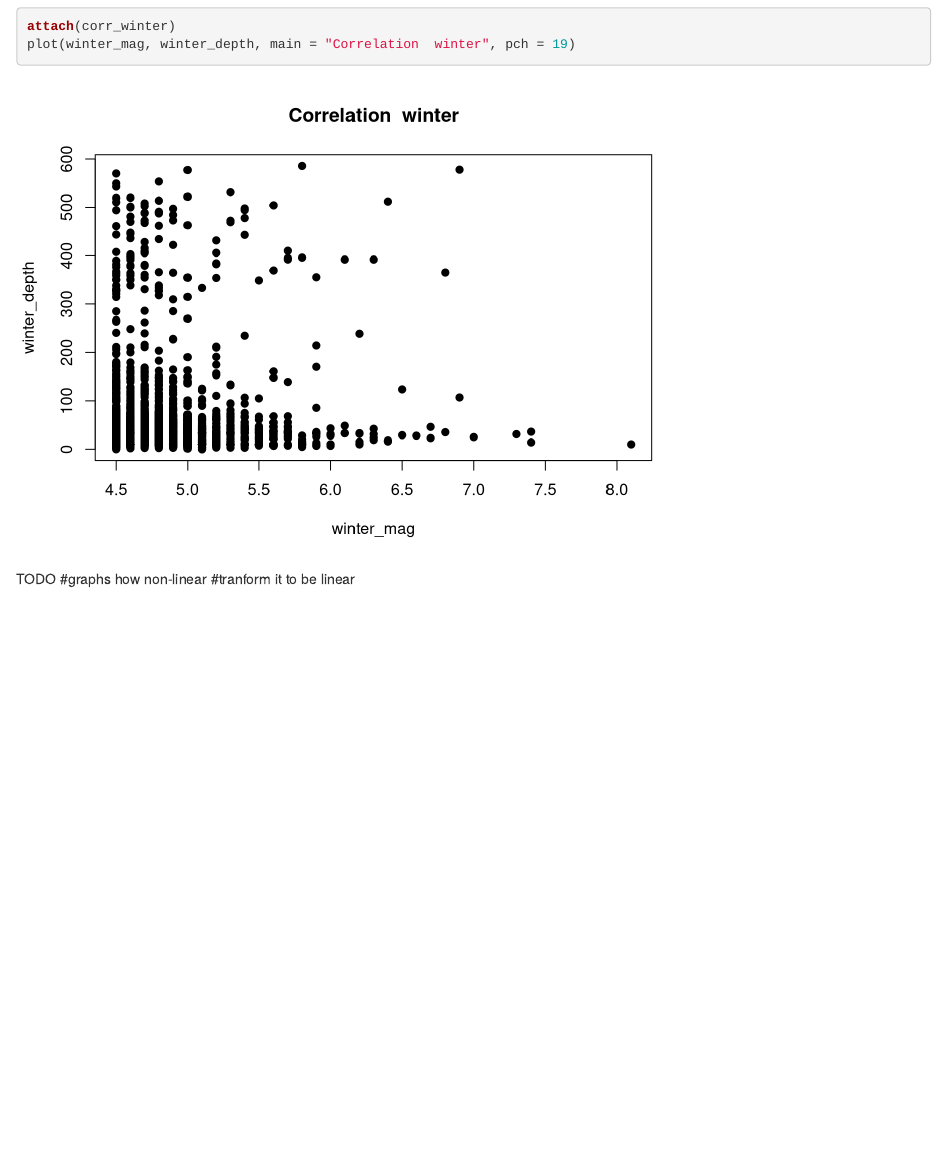
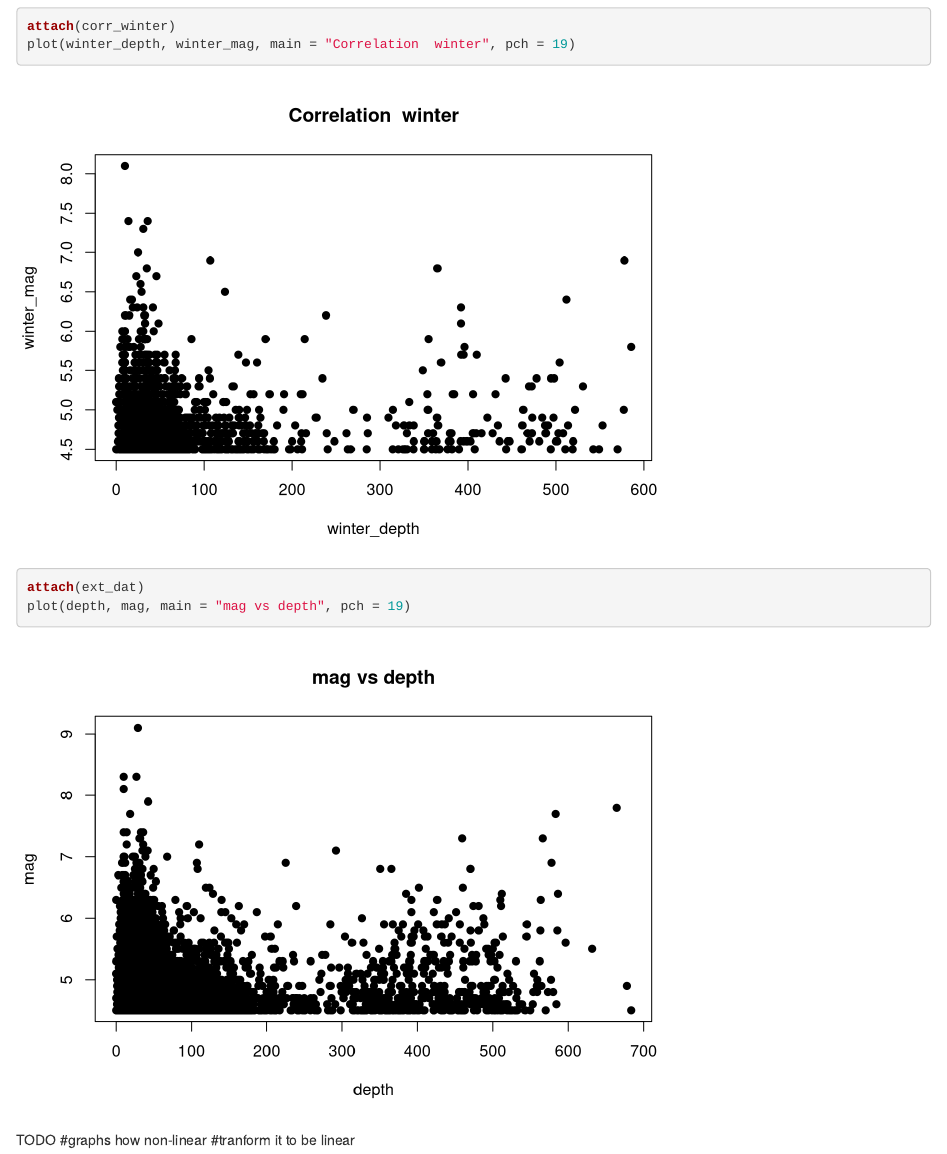
Before and after one commit to RaXephon/CMSC320-Final-Project, an R Markdown document (final_project.Rmd): the page in a window 1100 px wide, from 5450 px down. Rendered offline with R 4.5, knitr and Pandoc, with nearby package versions; some code elsewhere in the file could not run offline.

Commit message:
new plot

````diff
--- a/final_project.Rmd
+++ b/final_project.Rmd
@@ -133,13 +133,15 @@ attach(corr_fall)
 plot(fall_mag, fall_depth, main = "Correlation  fall", pch = 19)
 
 attach(corr_winter)
-plot(winter_mag, winter_depth, main = "Correlation  winter", pch = 19)
+plot(winter_depth, winter_mag, main = "Correlation  winter", pch = 19)
+
+attach(ext_dat)
+plot(depth, mag, main = "mag vs depth", pch = 19)
 ```
 
 TODO
 #graphs how non-linear
 #tranform it to be linear
-```
 
 ```{r ANOVA}
 
````
